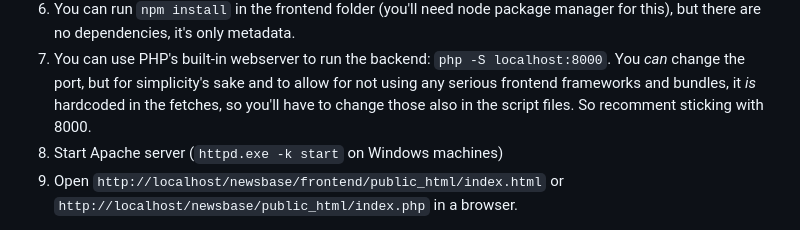
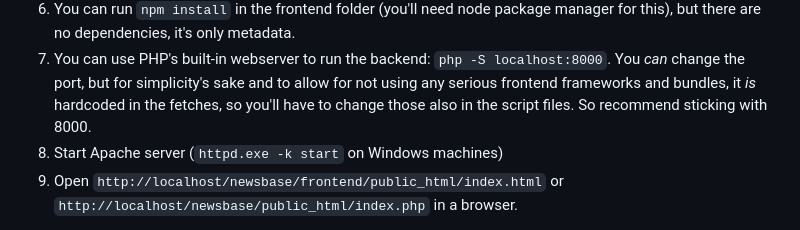
Before and after one commit to ori-123/newsbase, a Markdown page: README.md, the part around the change. GitHub-like rendering.

Commit message:
Fix typo in README.md

```diff
--- a/README.md
+++ b/README.md
@@ -74,7 +74,7 @@ There are multiple ways to run the application, this is one sequence:
    it's only metadata.
 7. You can use PHP's built-in webserver to run the backend: `php -S localhost:8000`. You _can_ change the port, but for simplicity's
    sake and to allow for not using any serious frontend frameworks and bundles, it _is_ hardcoded in the fetches, so you'll have
-   to change those also in the script files. So recomment sticking with 8000.
+   to change those also in the script files. So recommend sticking with 8000.
 8. Start Apache server (`httpd.exe -k start` on Windows machines)
 9. Open `http://localhost/newsbase/frontend/public_html/index.html` or `http://localhost/newsbase/public_html/index.php` in
    a browser.
```
